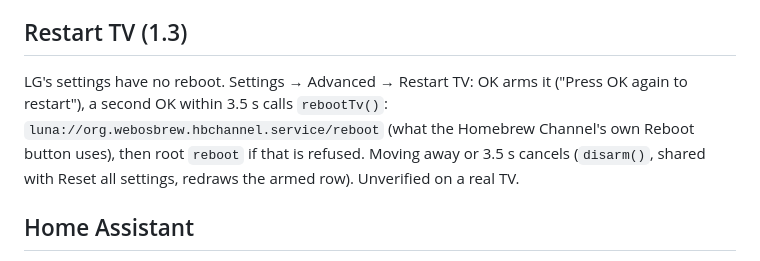
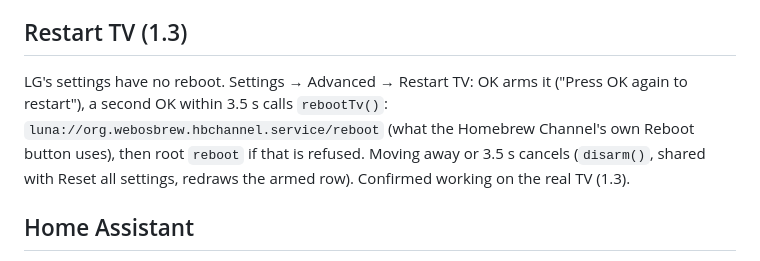
Before and after one commit to ipatek420/Lumen-Launcher, a Markdown page: halcyon/CLAUDE.md, the part around the change. GitHub-like rendering.

Commit message:
docs(halcyon): Restart TV confirmed on the real TV
Claude-Session: https://claude.ai/code/session_01Y1zzSoQX2amUnpwNmWe3DT

```diff
--- a/halcyon/CLAUDE.md
+++ b/halcyon/CLAUDE.md
@@ -43,7 +43,7 @@ Rule 2 of `../CLAUDE.md`: connected HDMI only, and a port whose connection the T
 
 ## Restart TV (1.3)
 
-LG's settings have no reboot. Settings → Advanced → Restart TV: OK arms it ("Press OK again to restart"), a second OK within 3.5 s calls `rebootTv()`: `luna://org.webosbrew.hbchannel.service/reboot` (what the Homebrew Channel's own Reboot button uses), then root `reboot` if that is refused. Moving away or 3.5 s cancels (`disarm()`, shared with Reset all settings, redraws the armed row). Unverified on a real TV.
+LG's settings have no reboot. Settings → Advanced → Restart TV: OK arms it ("Press OK again to restart"), a second OK within 3.5 s calls `rebootTv()`: `luna://org.webosbrew.hbchannel.service/reboot` (what the Homebrew Channel's own Reboot button uses), then root `reboot` if that is refused. Moving away or 3.5 s cancels (`disarm()`, shared with Reset all settings, redraws the armed row). Confirmed working on the real TV (1.3).
 
 ## Home Assistant
 
```
